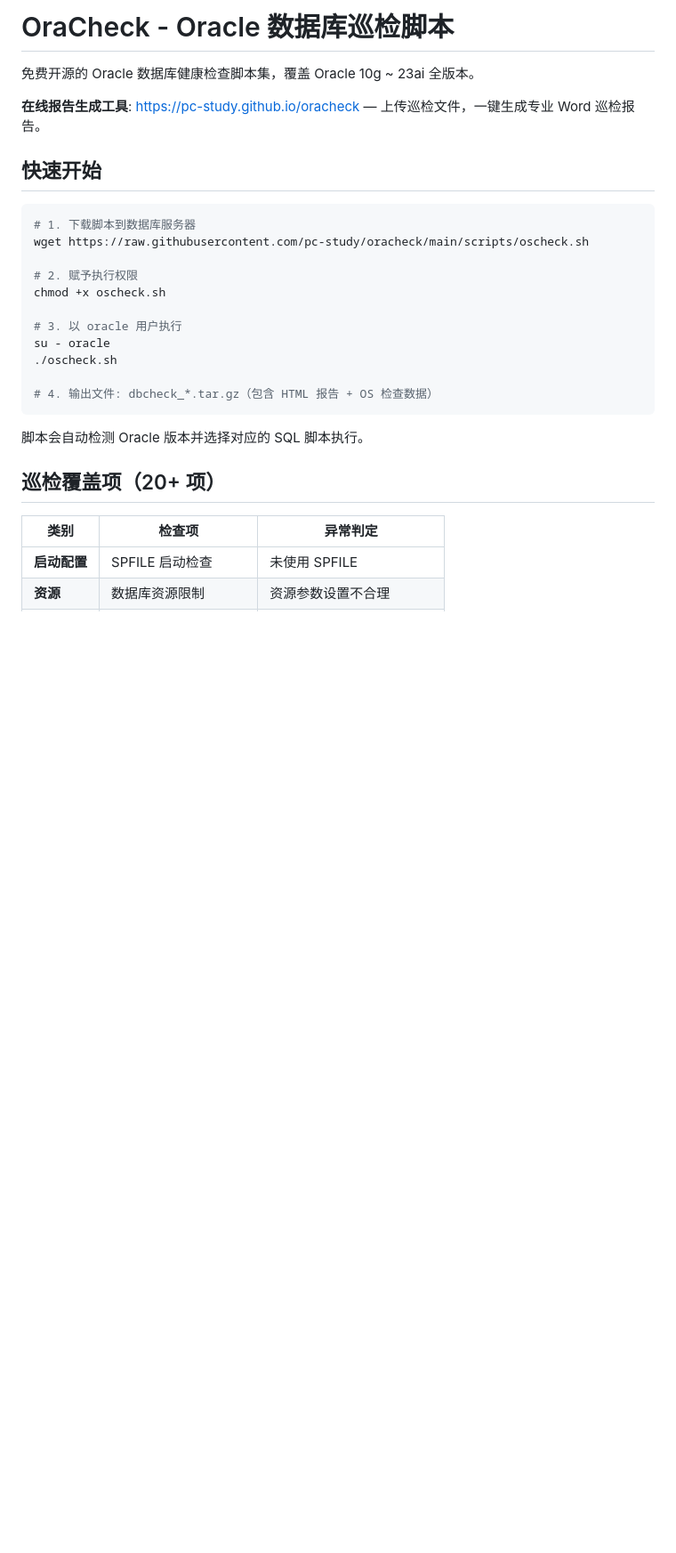
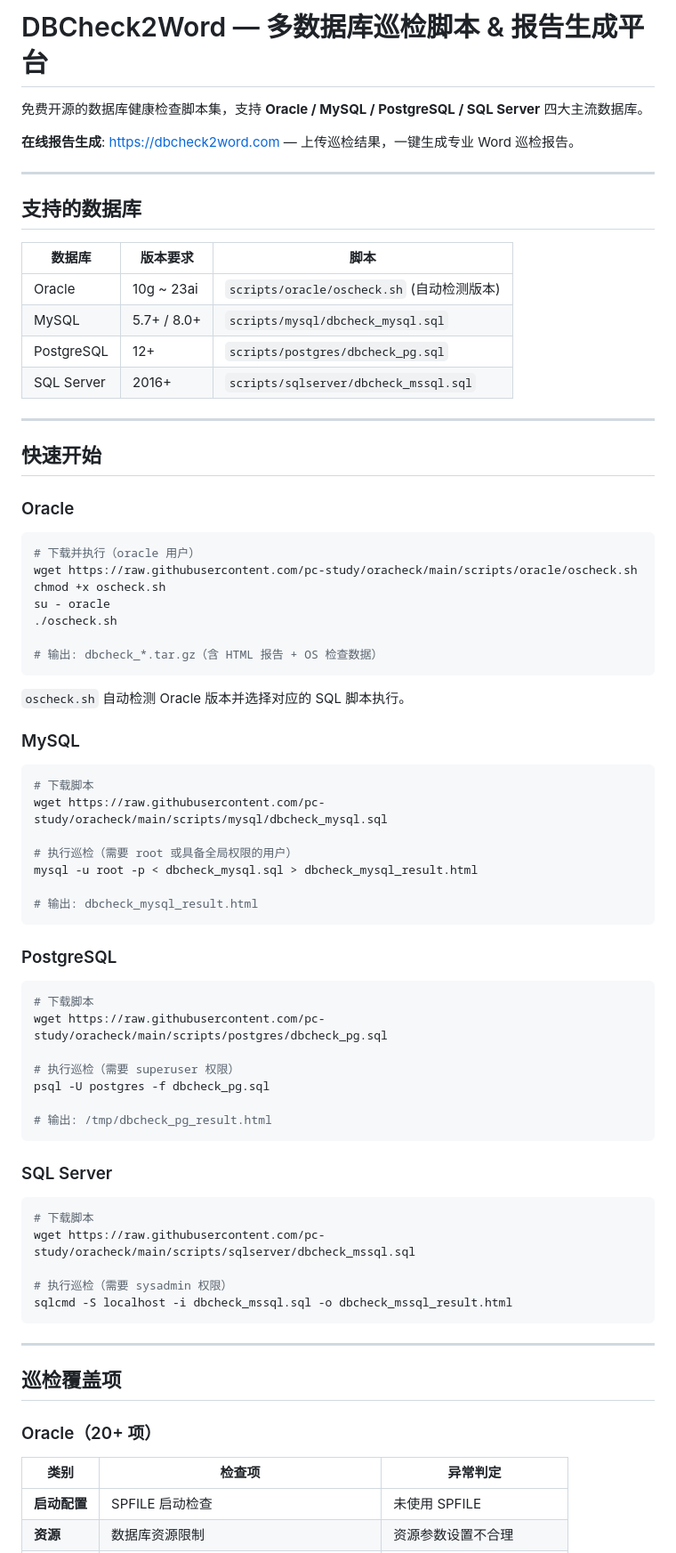
Before and after one commit to pc-study/dbcheck, a Markdown page: README.md, the part around one of its changes. Shown at 89% size. Rendered like a GitHub page; blank space fills up the shorter version.

````diff
--- a/README.md
+++ b/README.md
@@ -1,28 +1,77 @@
-# OraCheck - Oracle 数据库巡检脚本
+# DBCheck2Word — 多数据库巡检脚本 & 报告生成平台
 
-免费开源的 Oracle 数据库健康检查脚本集，覆盖 Oracle 10g ~ 23ai 全版本。
+免费开源的数据库健康检查脚本集，支持 **Oracle / MySQL / PostgreSQL / SQL Server** 四大主流数据库。
 
-**在线报告生成工具**: [https://pc-study.github.io/oracheck](https://pc-study.github.io/oracheck) — 上传巡检文件，一键生成专业 Word 巡检报告。
+**在线报告生成**: [https://dbcheck2word.com](https://dbcheck2word.com) — 上传巡检结果，一键生成专业 Word 巡检报告。
+
+---
+
+## 支持的数据库
+
+| 数据库 | 版本要求 | 脚本 |
+|--------|---------|------|
+| Oracle | 10g ~ 23ai | `scripts/oracle/oscheck.sh` (自动检测版本) |
+| MySQL | 5.7+ / 8.0+ | `scripts/mysql/dbcheck_mysql.sql` |
+| PostgreSQL | 12+ | `scripts/postgres/dbcheck_pg.sql` |
+| SQL Server | 2016+ | `scripts/sqlserver/dbcheck_mssql.sql` |
+
+---
 
 ## 快速开始
 
+### Oracle
+
 ```bash
-# 1. 下载脚本到数据库服务器
-wget https://raw.githubusercontent.com/pc-study/oracheck/main/scripts/oscheck.sh
-
-# 2. 赋予执行权限
+# 下载并执行（oracle 用户）
+wget https://raw.githubusercontent.com/pc-study/oracheck/main/scripts/oracle/oscheck.sh
 chmod +x oscheck.sh
-
-# 3. 以 oracle 用户执行
 su - oracle
 ./oscheck.sh
 
-# 4. 输出文件: dbcheck_*.tar.gz（包含 HTML 报告 + OS 检查数据）
+# 输出: dbcheck_*.tar.gz（含 HTML 报告 + OS 检查数据）
 ```
 
-脚本会自动检测 Oracle 版本并选择对应的 SQL 脚本执行。
+`oscheck.sh` 自动检测 Oracle 版本并选择对应的 SQL 脚本执行。
 
-## 巡检覆盖项（20+ 项）
+### MySQL
+
+```bash
+# 下载脚本
+wget https://raw.githubusercontent.com/pc-study/oracheck/main/scripts/mysql/dbcheck_mysql.sql
+
+# 执行巡检（需要 root 或具备全局权限的用户）
+mysql -u root -p < dbcheck_mysql.sql > dbcheck_mysql_result.html
+
+# 输出: dbcheck_mysql_result.html
+```
+
+### PostgreSQL
+
+```bash
+# 下载脚本
+wget https://raw.githubusercontent.com/pc-study/oracheck/main/scripts/postgres/dbcheck_pg.sql
+
+# 执行巡检（需要 superuser 权限）
+psql -U postgres -f dbcheck_pg.sql
+
+# 输出: /tmp/dbcheck_pg_result.html
+```
+
+### SQL Server
+
+```bash
+# 下载脚本
+wget https://raw.githubusercontent.com/pc-study/oracheck/main/scripts/sqlserver/dbcheck_mssql.sql
+
+# 执行巡检（需要 sysadmin 权限）
+sqlcmd -S localhost -i dbcheck_mssql.sql -o dbcheck_mssql_result.html
+```
+
+---
+
+## 巡检覆盖项
+
+### Oracle（20+ 项）
 
 | 类别 | 检查项 | 异常判定 |
 |------|--------|---------|
````
Also changed, not shown: other parts of README.md (+83 -41 lines).
